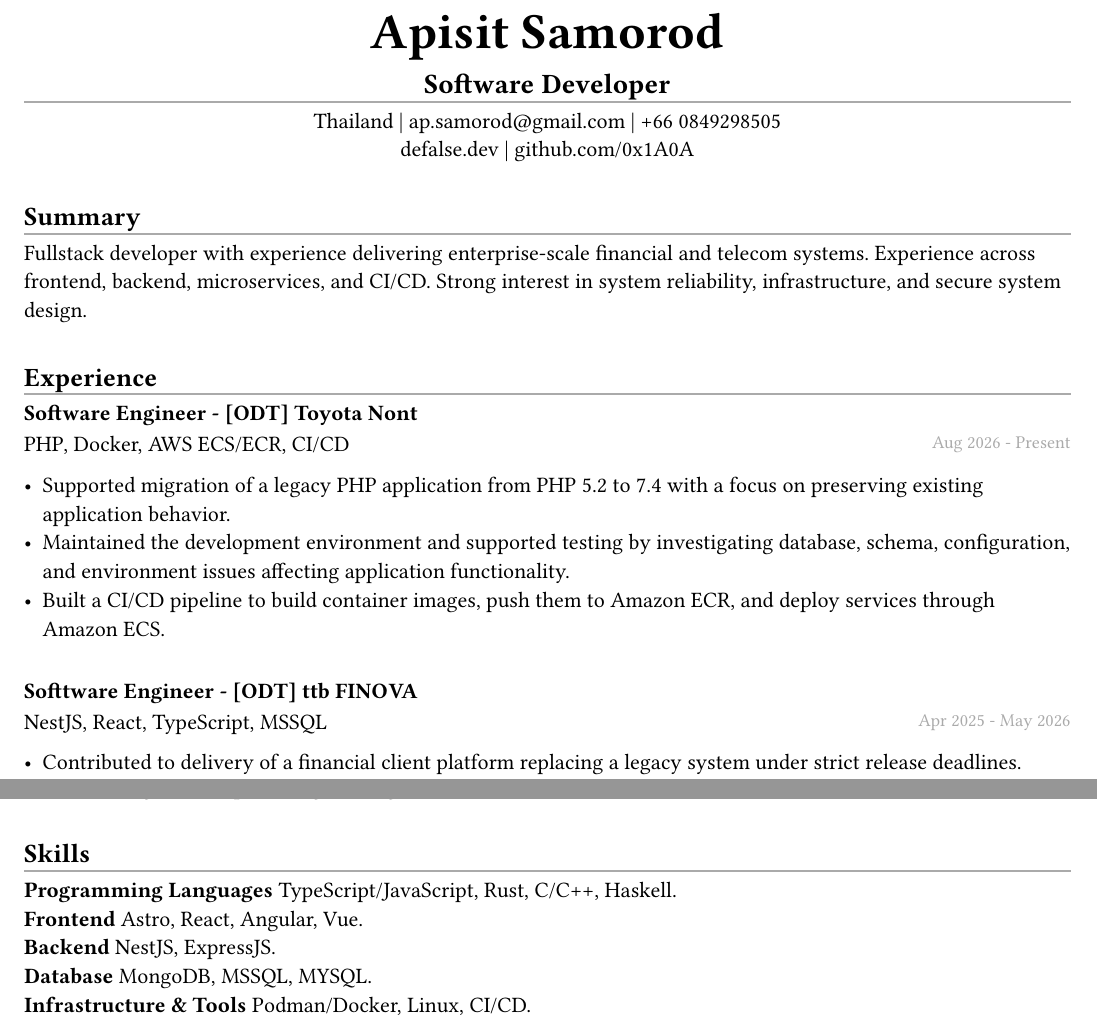
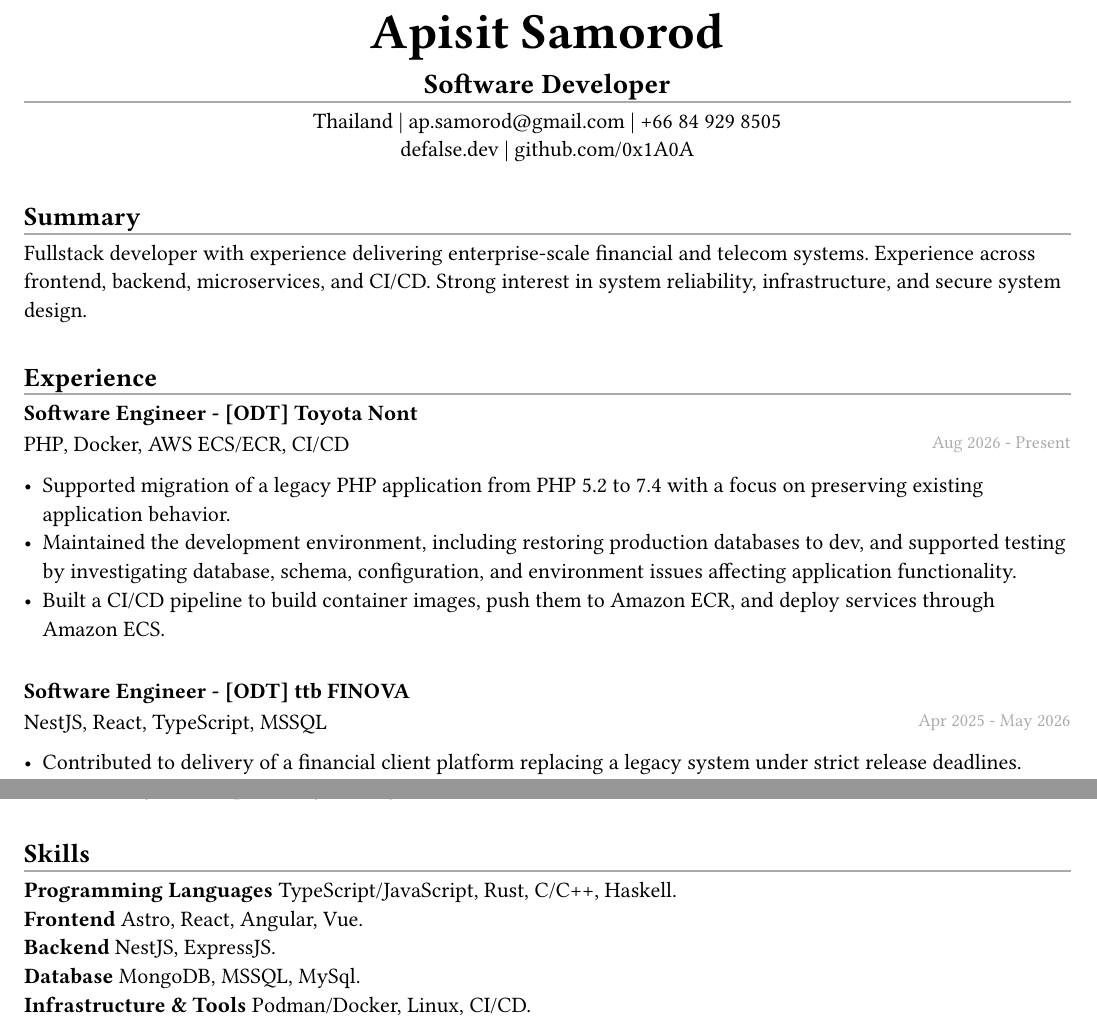
Before and after one commit to 0x1A0A/resume-me, a Typst document (resume.typ): two parts of pages 1 and 2 of 2, joined at a grey line, cut so that both start at the same text. Compiled offline with Typst 0.15; a missing font is replaced by an installed copy or a similar font.

Commit message:
chore: edit tnb section and clean some typo

```diff
--- a/resume.typ
+++ b/resume.typ
@@ -30,7 +30,7 @@
 
   #set text(11pt)
   #separator
-  Thailand | ap.samorod\@gmail.com | +66 0849298505\
+  Thailand | ap.samorod\@gmail.com | +66 84 929 8505\
   defalse.dev | github.com/0x1A0A
   #vspacer
 ]
@@ -65,14 +65,16 @@ Strong interest in system reliability, infrastructure, and secure system design.
 
 #experience_header("Software Engineer - [ODT] Toyota Nont", ("PHP", "Docker", "AWS ECS/ECR", "CI/CD"), "Aug 2026 - Present")
 - Supported migration of a legacy PHP application from PHP 5.2 to 7.4 with a focus on preserving existing application behavior.
-- Maintained the development environment and supported testing by investigating database, schema, configuration, and environment issues affecting application functionality.
+- Maintained the development environment, including restoring production databases to dev, and supported testing by investigating database,
+  schema, configuration, and environment issues affecting application functionality.
 - Built a CI/CD pipeline to build container images, push them to Amazon ECR, and deploy services through Amazon ECS.
 #v(8pt)
 
-#experience_header("Softtware Engineer - [ODT] ttb FINOVA", ("NestJS", "React", "TypeScript", "MSSQL"), "Apr 2025 - May 2026")
+#experience_header("Software Engineer - [ODT] ttb FINOVA", ("NestJS", "React", "TypeScript", "MSSQL"), "Apr 2025 - May 2026")
 - Contributed to delivery of a financial client platform replacing a legacy system under strict release deadlines.
 - Implemented application features and improvements within a high-throughput enterprise environment.
-- Investigated production incidents, performed root cause analysis, and delivered hotfixes for critical financial platform issues, helping maintain system availability and business continuity.
+- Investigated production incidents, performed root cause analysis, and delivered hotfixes for critical financial platform issues,
+  helping maintain system availability and business continuity.
 #v(8pt)
 
 #experience_header("Software Engineer - [ODT] AIS mychannel", ("Angular", "NestJS", "TypeScript", "MongoDB"), "Apr 2023 - Feb 2025")
```
Also changed, not shown: resume.typ (2 more changed lines).
